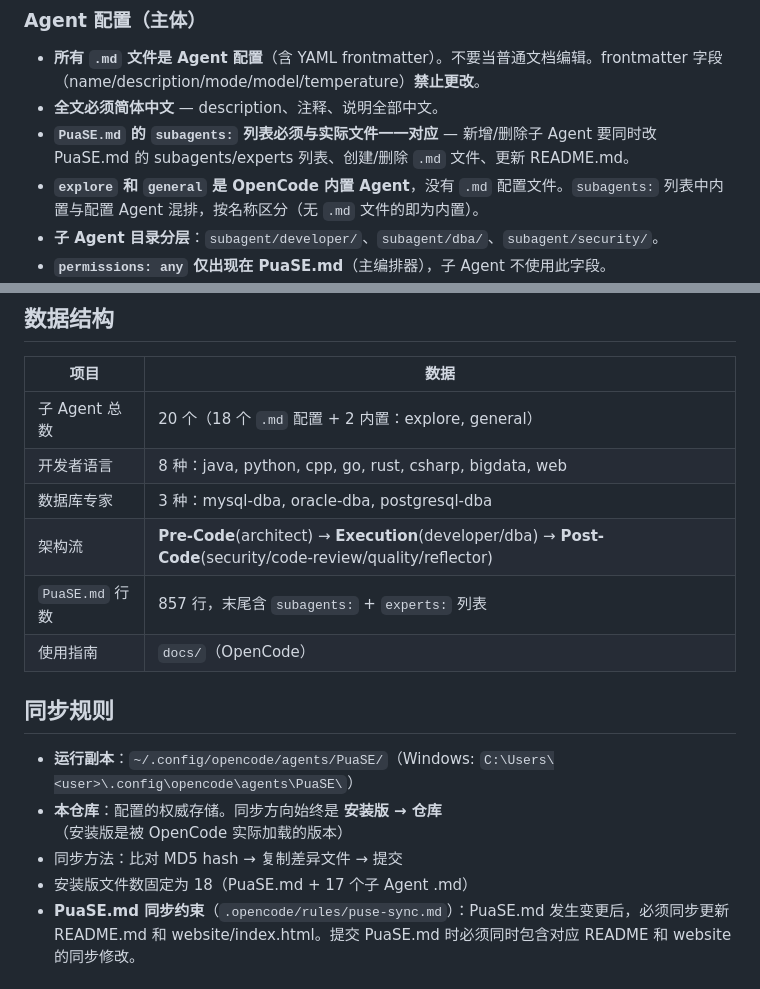
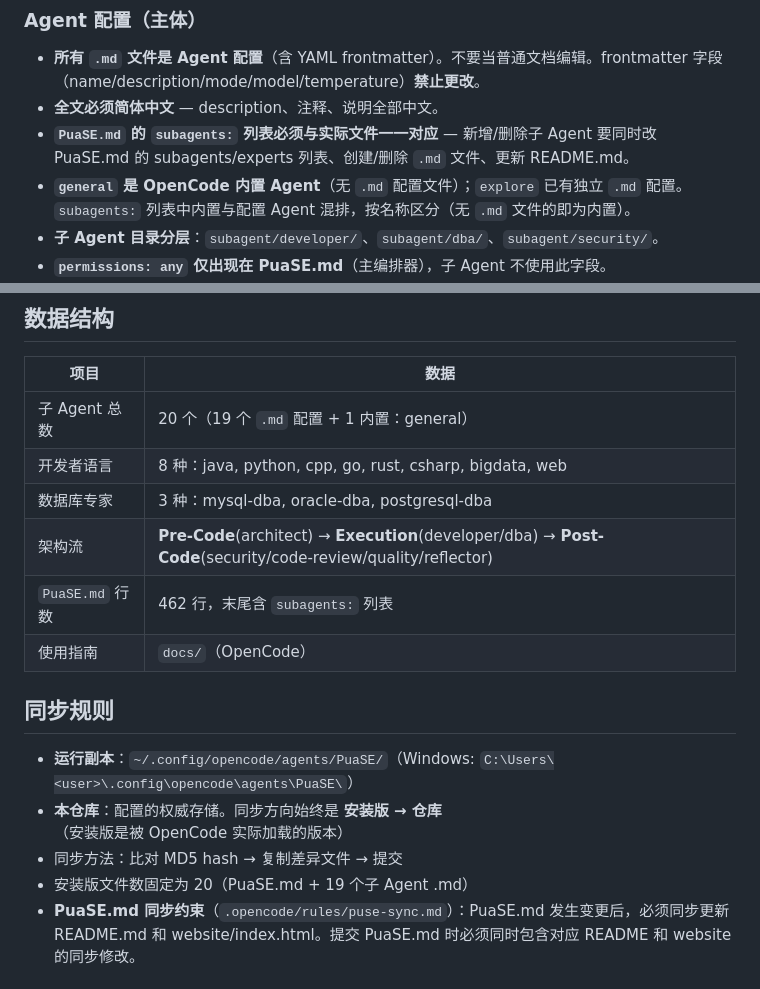
Before and after one commit to zeekling/PuaSE, a Markdown page: AGENTS.md, 2 parts joined by grey strips. GitHub-like rendering.

```diff
--- a/AGENTS.md
+++ b/AGENTS.md
@@ -9,7 +9,7 @@
 - **所有 `.md` 文件是 Agent 配置**（含 YAML frontmatter）。不要当普通文档编辑。frontmatter 字段（name/description/mode/model/temperature）**禁止更改**。
 - **全文必须简体中文** — description、注释、说明全部中文。
 - **`PuaSE.md` 的 `subagents:` 列表必须与实际文件一一对应** — 新增/删除子 Agent 要同时改 PuaSE.md 的 subagents/experts 列表、创建/删除 `.md` 文件、更新 README.md。
-- **`explore` 和 `general` 是 OpenCode 内置 Agent**，没有 `.md` 配置文件。`subagents:` 列表中内置与配置 Agent 混排，按名称区分（无 `.md` 文件的即为内置）。
+- **`general` 是 OpenCode 内置 Agent**（无 `.md` 配置文件）；`explore` 已有独立 `.md` 配置。`subagents:` 列表中内置与配置 Agent 混排，按名称区分（无 `.md` 文件的即为内置）。
 - **子 Agent 目录分层**：`subagent/developer/`、`subagent/dba/`、`subagent/security/`。
 - **`permissions: any` 仅出现在 PuaSE.md**（主编排器），子 Agent 不使用此字段。
 - **所有 `subagent/developer/*.md` 文件** 在前置元数据之后、正文之前必定包含 `<HARD-GATE>` 标签（禁止未经验证声称完成）。
@@ -32,11 +32,11 @@
 
 | 项目 | 数据 |
 |------|------|
-| 子 Agent 总数 | 20 个（18 个 `.md` 配置 + 2 内置：explore, general） |
+| 子 Agent 总数 | 20 个（19 个 `.md` 配置 + 1 内置：general） |
 | 开发者语言 | 8 种：java, python, cpp, go, rust, csharp, bigdata, web |
 | 数据库专家 | 3 种：mysql-dba, oracle-dba, postgresql-dba |
 | 架构流 | **Pre-Code**(architect) → **Execution**(developer/dba) → **Post-Code**(security/code-review/quality/reflector) |
-| `PuaSE.md` 行数 | 857 行，末尾含 `subagents:` + `experts:` 列表 |
+| `PuaSE.md` 行数 | 462 行，末尾含 `subagents:` 列表 |
 | 使用指南 | `docs/`（OpenCode） |
 
 ## 同步规则
@@ -44,7 +44,7 @@
 - **运行副本**：`~/.config/opencode/agents/PuaSE/`（Windows: `C:\Users\<user>\.config\opencode\agents\PuaSE\`）
 - **本仓库**：配置的权威存储。同步方向始终是 **安装版 → 仓库**（安装版是被 OpenCode 实际加载的版本）
 - 同步方法：比对 MD5 hash → 复制差异文件 → 提交
-- 安装版文件数固定为 18（PuaSE.md + 17 个子 Agent .md）
+- 安装版文件数固定为 20（PuaSE.md + 19 个子 Agent .md）
 - **PuaSE.md 同步约束**（`.opencode/rules/puse-sync.md`）：PuaSE.md 发生变更后，必须同步更新 README.md 和 website/index.html。提交 PuaSE.md 时必须同时包含对应 README 和 website 的同步修改。
 
 ## CI/CD & 仓库边界
```
Also changed, not shown: subagent/explore.md (added, +229 -0 lines).
